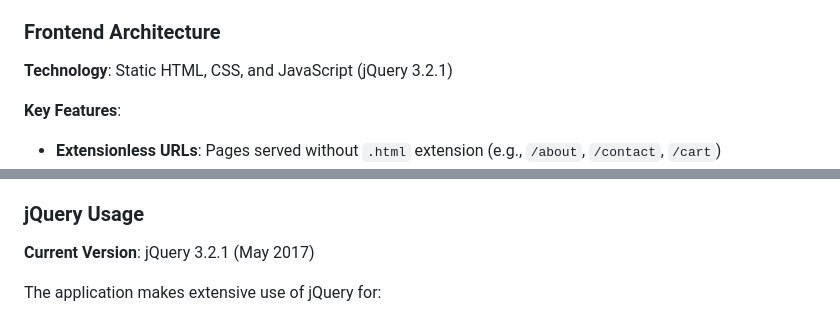
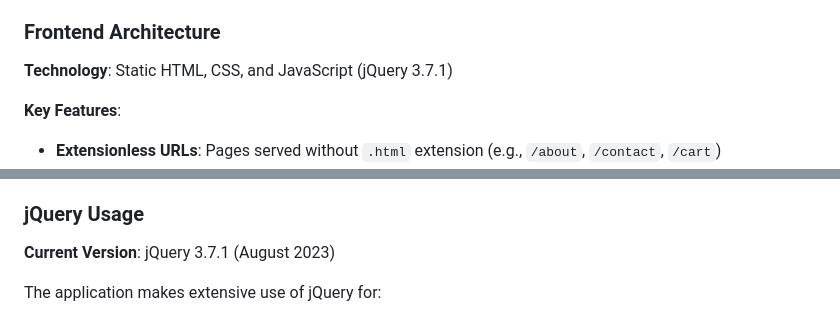
Before and after one commit to bartgottschalk/startup_web_app_client_side, a Markdown page: README.md, 2 parts joined by grey strips. Drawn GitHub-style.

Commit message:
Update README to reflect jQuery 3.7.1 upgrade
- Updated jQuery version from 3.2.1 to 3.7.1
- Updated release date from May 2017 to August 2023

🤖 Generated with [Claude Code](https://claude.com/claude-code)

Co-Authored-By: Claude <noreply@anthropic.com>

```diff
--- a/README.md
+++ b/README.md
@@ -51,7 +51,7 @@ docker-compose exec -d backend python manage.py runserver 0.0.0.0:8000
 
 ### Frontend Architecture
 
-**Technology**: Static HTML, CSS, and JavaScript (jQuery 3.2.1)
+**Technology**: Static HTML, CSS, and JavaScript (jQuery 3.7.1)
 
 **Key Features**:
 - **Extensionless URLs**: Pages served without `.html` extension (e.g., `/about`, `/contact`, `/cart`)
@@ -90,7 +90,7 @@ Pages are served without `.html` extensions for clean URLs (e.g., `/about` inste
 
 ### jQuery Usage
 
-**Current Version**: jQuery 3.2.1 (May 2017)
+**Current Version**: jQuery 3.7.1 (August 2023)
 
 The application makes extensive use of jQuery for:
 - AJAX calls to backend API
```
